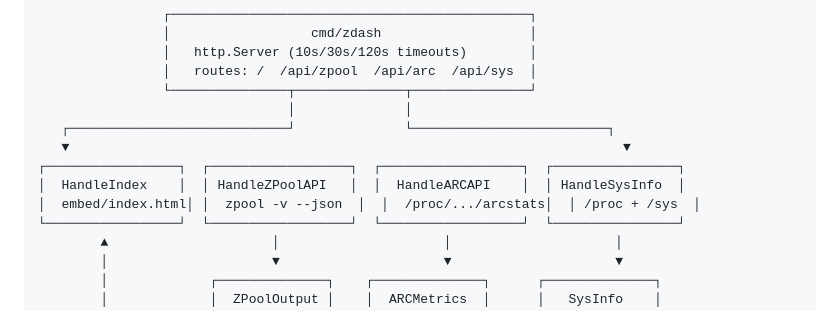
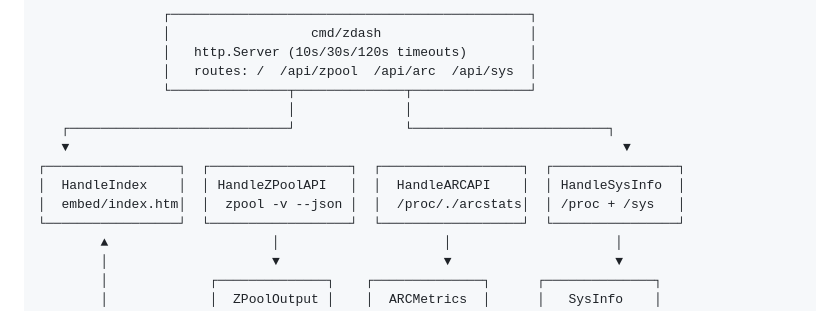
Before and after one commit to paepckehh/zdash, a Markdown page: README.md, the part around the change. GitHub-like rendering.

Commit message:
update
Signed-off-by: git@paepcke.de <PAECPCKE>

```diff
--- a/README.md
+++ b/README.md
@@ -151,7 +151,7 @@ curl -s http://localhost:8080/api/zpool | jq '.pools | keys'
    ▼                                                                       ▼
 ┌─────────────────┐  ┌──────────────────┐  ┌──────────────────┐  ┌────────────────┐
 │  HandleIndex    │  │ HandleZPoolAPI   │  │  HandleARCAPI    │  │ HandleSysInfo  │
-│  embed/index.html│ │  zpool -v --json  │  │  /proc/.../arcstats│  │ /proc + /sys  │
+│  embed/index.htm│  │  zpool -v --json │  │  /proc/./arcstats│  │ /proc + /sys   │
 └─────────────────┘  └──────────────────┘  └──────────────────┘  └────────────────┘
         ▲                     │                     │                     │
         │                     ▼                     ▼                     ▼
```
